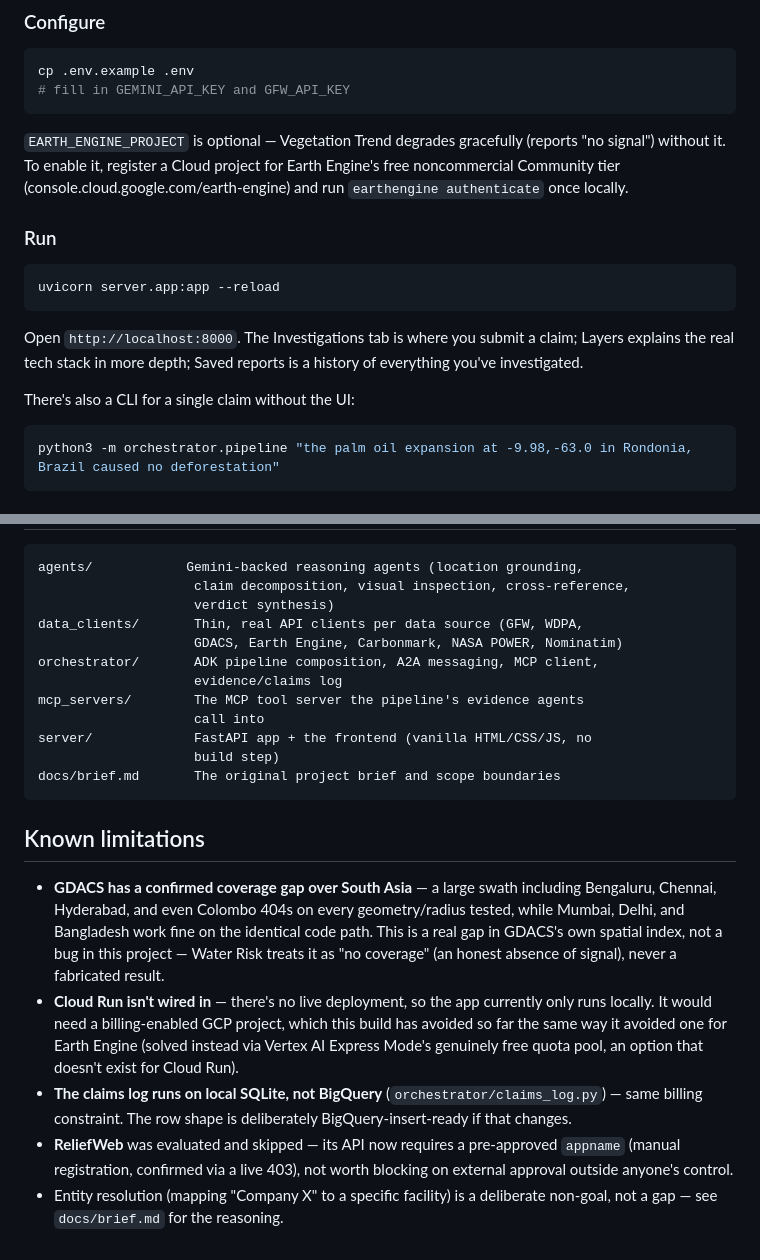
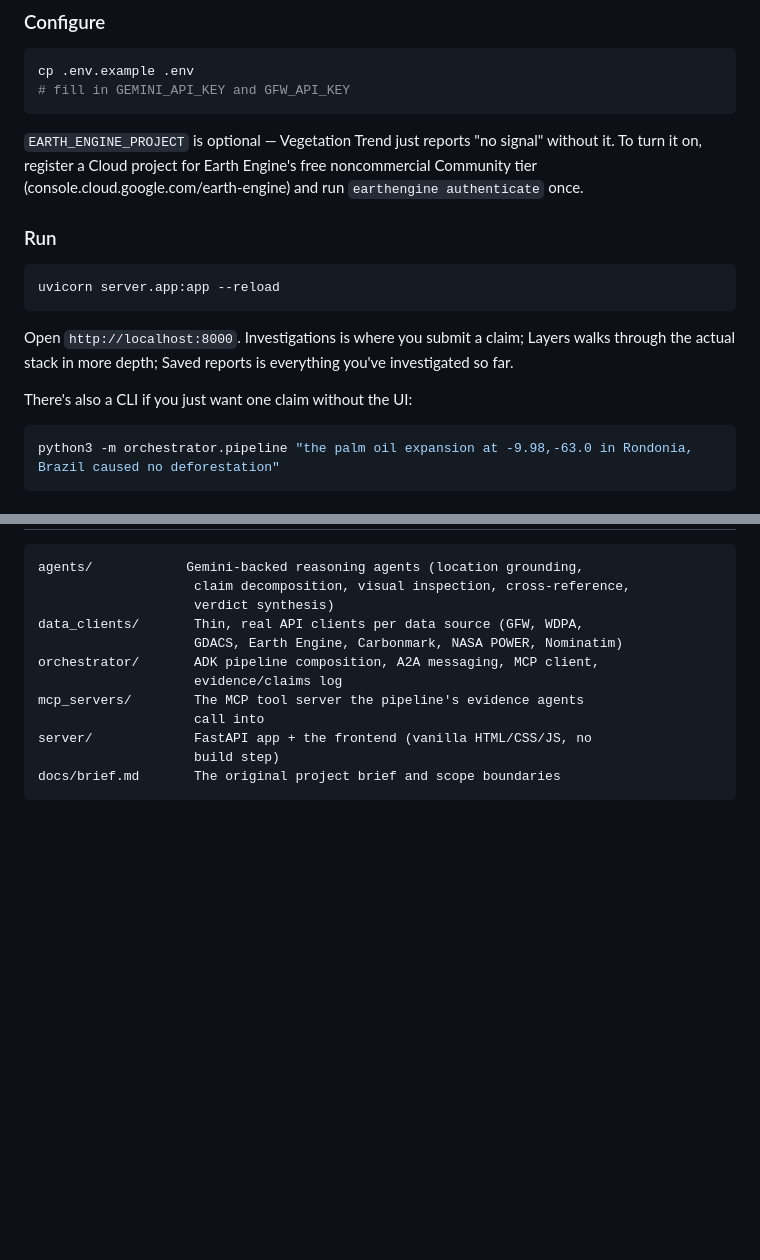
Before and after one commit to maha-rk/origin, a Markdown page: README.md, 2 parts joined by grey strips. Drawn GitHub-style; blank space fills up the shorter version.

````diff
--- a/README.md
+++ b/README.md
@@ -97,11 +121,11 @@ cp .env.example .env
 # fill in GEMINI_API_KEY and GFW_API_KEY
 ```
 
-`EARTH_ENGINE_PROJECT` is optional — Vegetation Trend degrades gracefully
-(reports "no signal") without it. To enable it, register a Cloud project
-for Earth Engine's free noncommercial Community tier
+`EARTH_ENGINE_PROJECT` is optional — Vegetation Trend just reports "no
+signal" without it. To turn it on, register a Cloud project for Earth
+Engine's free noncommercial Community tier
 (console.cloud.google.com/earth-engine) and run `earthengine authenticate`
-once locally.
+once.
 
 ### Run
 
@@ -109,11 +133,11 @@ once locally.
 uvicorn server.app:app --reload
 ```
 
-Open `http://localhost:8000`. The Investigations tab is where you submit a
-claim; Layers explains the real tech stack in more depth; Saved reports is
-a history of everything you've investigated.
+Open `http://localhost:8000`. Investigations is where you submit a claim;
+Layers walks through the actual stack in more depth; Saved reports is
+everything you've investigated so far.
 
-There's also a CLI for a single claim without the UI:
+There's also a CLI if you just want one claim without the UI:
 
 ```bash
 python3 -m orchestrator.pipeline "the palm oil expansion at -9.98,-63.0 in Rondonia, Brazil caused no deforestation"
@@ -135,25 +159,3 @@ server/             FastAPI app + the frontend (vanilla HTML/CSS/JS, no
                     build step)
 docs/brief.md       The original project brief and scope boundaries
 ```
-
-## Known limitations
-
-- **GDACS has a confirmed coverage gap over South Asia** — a large swath
-  including Bengaluru, Chennai, Hyderabad, and even Colombo 404s on every
-  geometry/radius tested, while Mumbai, Delhi, and Bangladesh work fine on
-  the identical code path. This is a real gap in GDACS's own spatial
-  index, not a bug in this project — Water Risk treats it as "no
-  coverage" (an honest absence of signal), never a fabricated result.
-- **Cloud Run isn't wired in** — there's no live deployment, so the app
-  currently only runs locally. It would need a billing-enabled GCP
-  project, which this build has avoided so far the same way it avoided
-  one for Earth Engine (solved instead via Vertex AI Express Mode's
-  genuinely free quota pool, an option that doesn't exist for Cloud Run).
-- **The claims log runs on local SQLite, not BigQuery**
-  (`orchestrator/claims_log.py`) — same billing constraint. The row shape
-  is deliberately BigQuery-insert-ready if that changes.
-- **ReliefWeb** was evaluated and skipped — its API now requires a
-  pre-approved `appname` (manual registration, confirmed via a live 403),
-  not worth blocking on external approval outside anyone's control.
-- Entity resolution (mapping "Company X" to a specific facility) is a
-  deliberate non-goal, not a gap — see `docs/brief.md` for the reasoning.
````
Also changed, not shown: other parts of README.md (+90 -66 lines).
